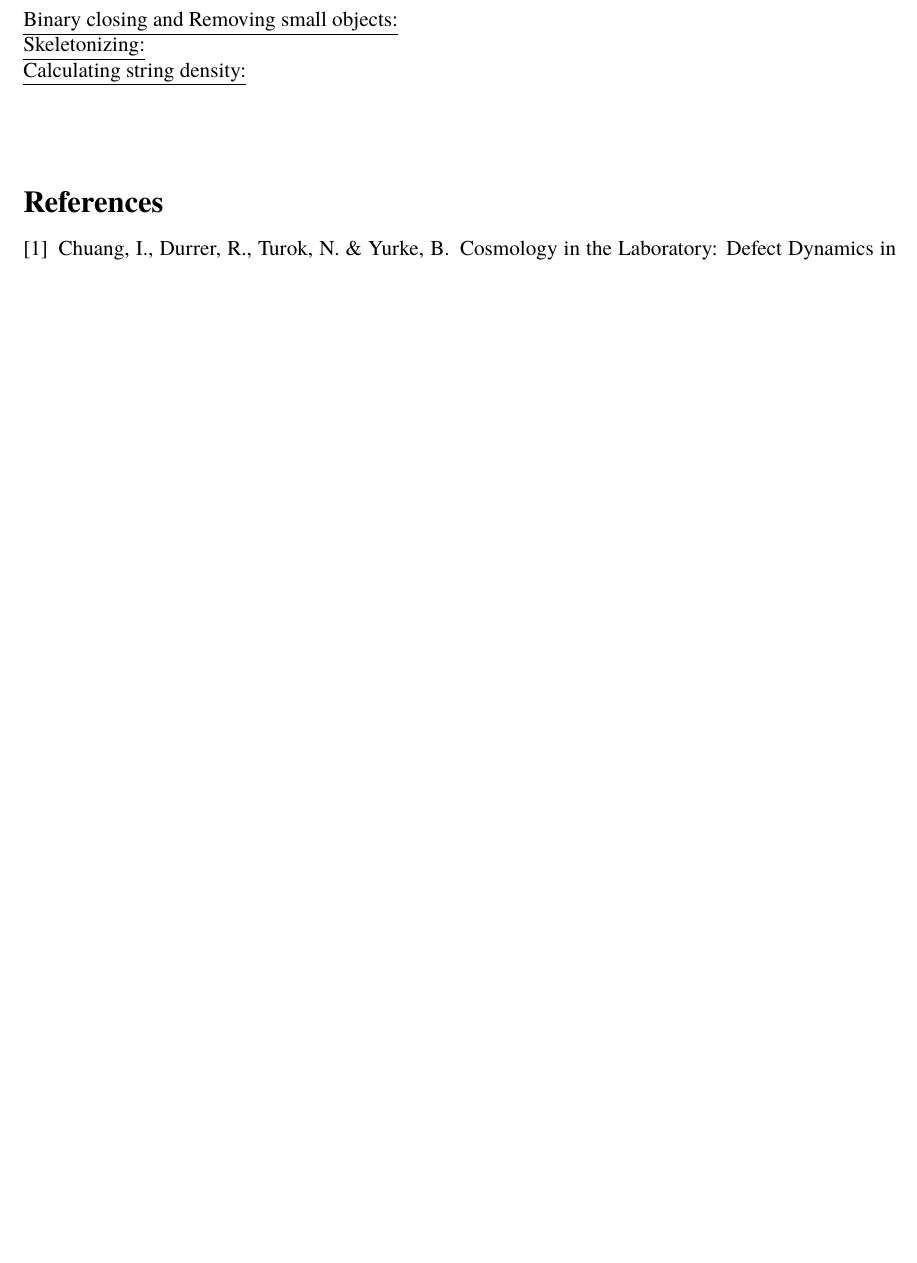
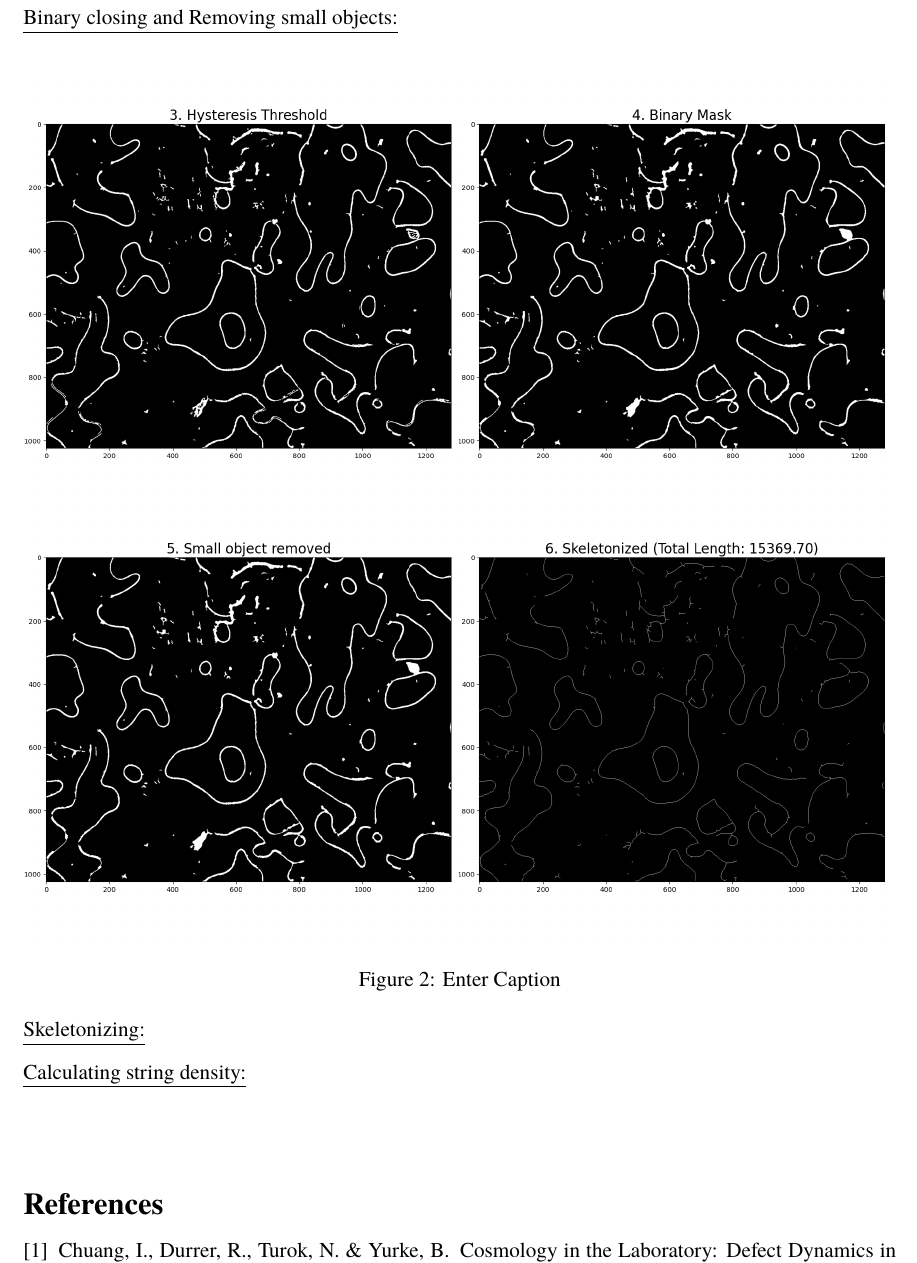
Before and after one commit to mandal-anik10/SLP-CosmoWithLCs, a LaTeX document (tex-resource/mid-report.tex): part of page 1 of 3 before the commit and part of page 2 of 3 after it, cut so that both start at the same text, the shorter picture padded with empty space. Compiled offline with XeLaTeX; a missing font is replaced by an installed copy or a similar font.

Commit message:
Updates from Overleaf

```diff
--- a/tex-resource/mid-report.tex
+++ b/tex-resource/mid-report.tex
@@ -65,8 +68,13 @@ effective for applications where edge preservation is crucial.
-        \label{fig:placeholder}
+\noindent{\fontsize{12pt}{12pt}\selectfont \underline{Binary closing and Removing small objects:}\\
+\begin{figure}[h]
+    \centering
+    \includegraphics[width=1.0\linewidth]{figs/test-framework-2s_40V-S3456.png}
+    \caption{Enter Caption}
+    \label{fig:placeholder}
 \end{figure}
 
-\noindent{\fontsize{12pt}{12pt}\selectfont \underline{Binary closing and Removing small objects:}\\
 \noindent{\fontsize{12pt}{12pt}\selectfont \underline{Skeletonizing:}\\
+
 \noindent{\fontsize{12pt}{12pt}\selectfont \underline{Calculating string density:}\\
 
 \noindent{\fontsize{15pt}{12pt}\selectfont \textbf{}}\\
```
Also changed, not shown: tex-resource/mid-report.tex (13 more changed lines).
